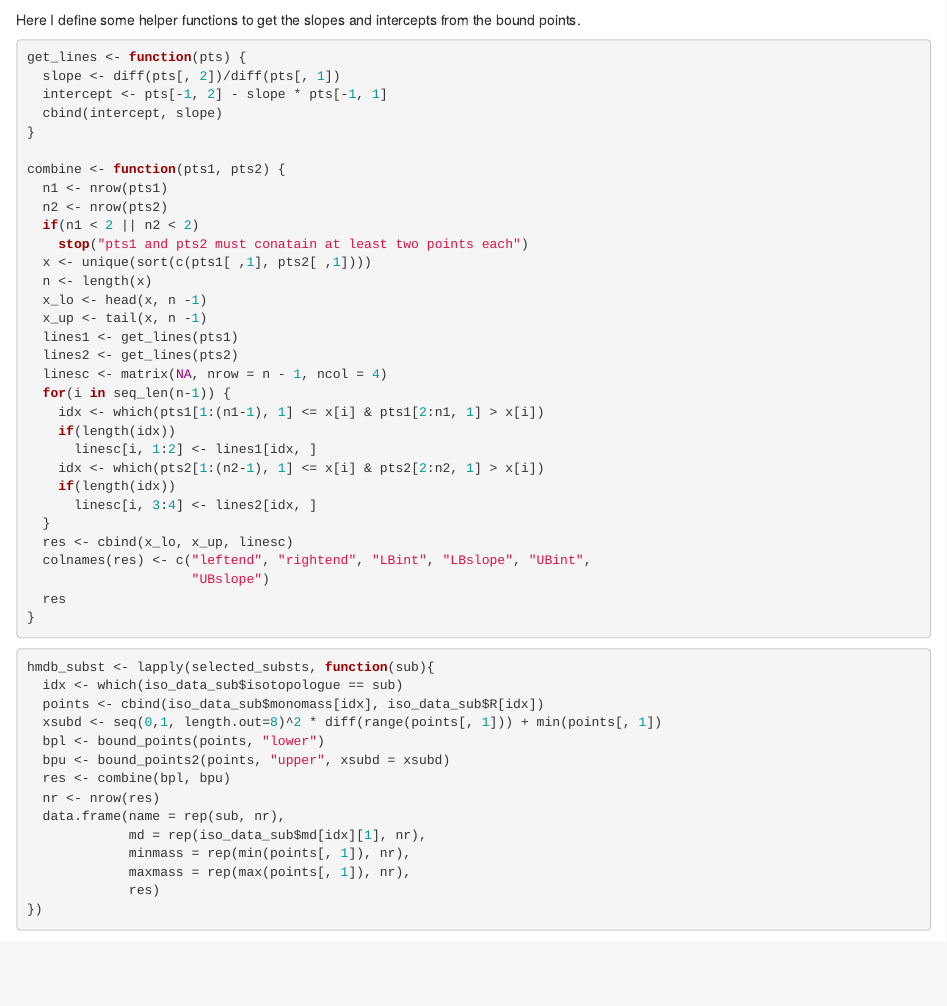
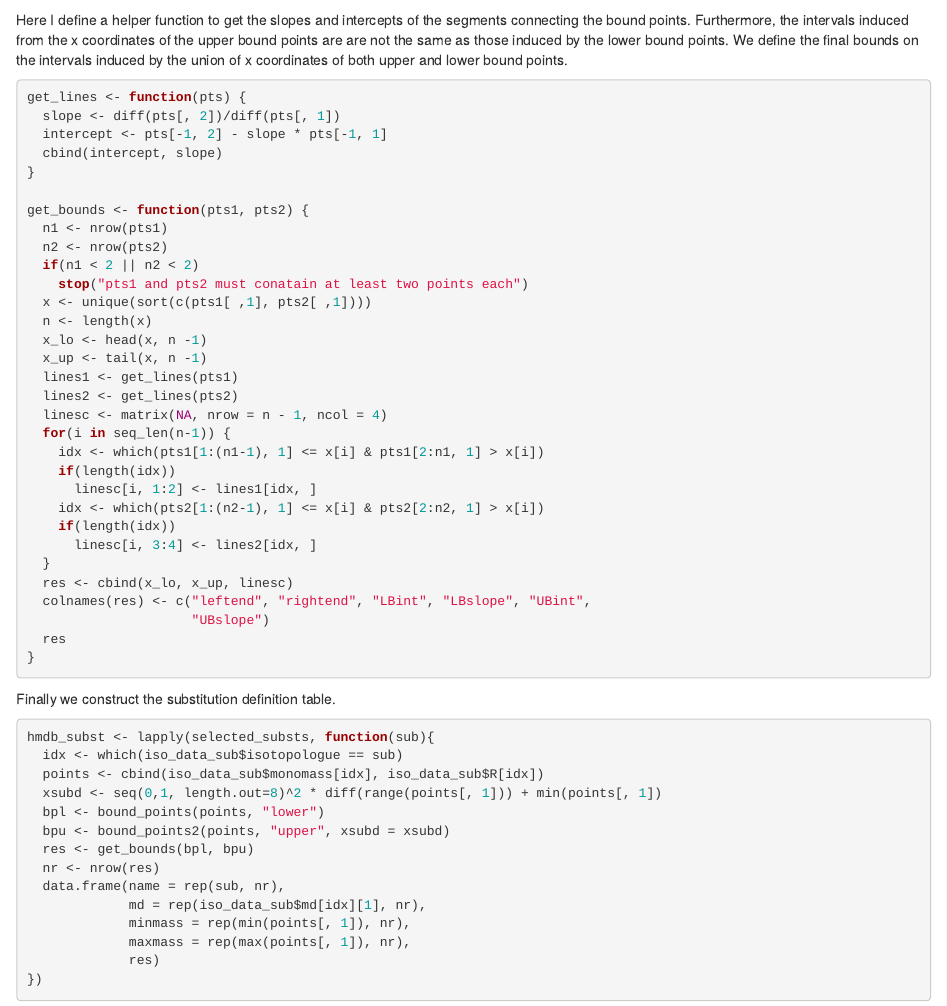
Before and after one commit to EuracBiomedicalResearch/isotopologues, an R Markdown document (piecewise-bounds.Rmd): the page in a window 1100 px wide, from 2420 px down. Rendered offline with R 4.5, knitr and Pandoc, with nearby package versions; some code elsewhere in the file could not run offline; common packages that the code uses without loading them are loaded.

Commit message:
small updates

````diff
--- a/piecewise-bounds.Rmd
+++ b/piecewise-bounds.Rmd
@@ -218,8 +219,11 @@ tmp <- lapply(plts, function(z) {
 })
 ```
 
-Here I define some helper functions to get the slopes and intercepts from the
-bound points.
+Here I define a helper function to get the slopes and intercepts of the
+segments connecting the bound points. Furthermore, the intervals induced from
+the x coordinates of the upper bound points are are not the same as those
+induced by the lower bound points. We define the final bounds on the intervals
+induced by the union of x coordinates of both upper and lower bound points.
 ```{r}
 get_lines <- function(pts) {
   slope <- diff(pts[, 2])/diff(pts[, 1])
@@ -227,7 +231,7 @@ get_lines <- function(pts) {
   cbind(intercept, slope)
 }
 
-combine <- function(pts1, pts2) {
+get_bounds <- function(pts1, pts2) {
   n1 <- nrow(pts1)
   n2 <- nrow(pts2)
   if(n1 < 2 || n2 < 2)
@@ -258,5 +262,3 @@ combine <- function(pts1, pts2) {
 ```{r, echo = FALSE, eval = FALSE}
 # add bound lines to a plot of (mass, R) points
 addlines <- function(lns, ...) {
-  points(cbind(lns[, 1], lns[, 1]*lns[, 3] + lns[, 2]), type = "l")
-  points(cbind(lns[, 1], lns[, 1]*lns[, 3] + lns[, 2]), pch = 16)
@@ -268,8 +273,4 @@ bpl <- bound_points(points, "lower")
 bpu <- bound_points2(points, "upper", xsubd = xsubd)
 # pts1 <- get_lines(bpl)
 # pts2 <- get_lines(bpu)
-
 plot(points)
-res <- combine(bpl, bpu)
-addlines(res[, c(2, 3, 4)])
-addlines(res[, c(2, 5, 6)])
@@ -276,3 +280,4 @@ addlines(res[, c(2, 5, 6)])
 points(bpl, col ="blue", pch = 16)
 points(bpu, col ="green", pch = 16)
 ```
+Finally we construct the substitution definition table.
@@ -284,7 +288,7 @@ hmdb_subst <- lapply(selected_substs, function(sub){
   xsubd <- seq(0,1, length.out=8)^2 * diff(range(points[, 1])) + min(points[, 1])
   bpl <- bound_points(points, "lower")
   bpu <- bound_points2(points, "upper", xsubd = xsubd)
-  res <- combine(bpl, bpu)
+  res <- get_bounds(bpl, bpu)
   nr <- nrow(res)
   data.frame(name = rep(sub, nr),
              md = rep(iso_data_sub$md[idx][1], nr),
````
Also changed, not shown: isotope-intensity-estimation-neg.Rmd (renamed from isotope-intensity-estimation-all-neg.Rmd), isotope-intensity-estimation-pos.Rmd (renamed from isotope-intensity-estimation-all.Rmd), piecewise-bounds.Rmd (15 more changed lines).
